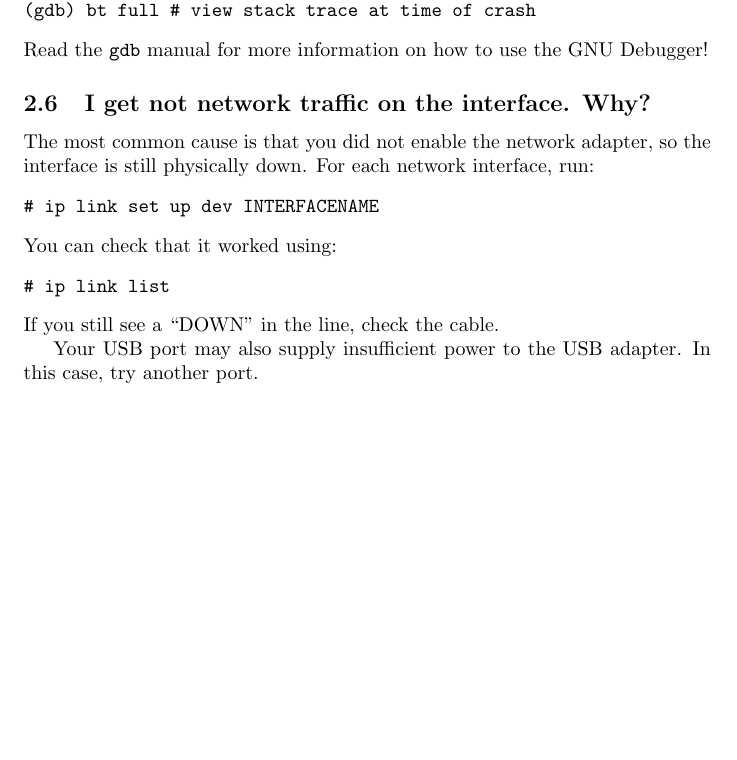
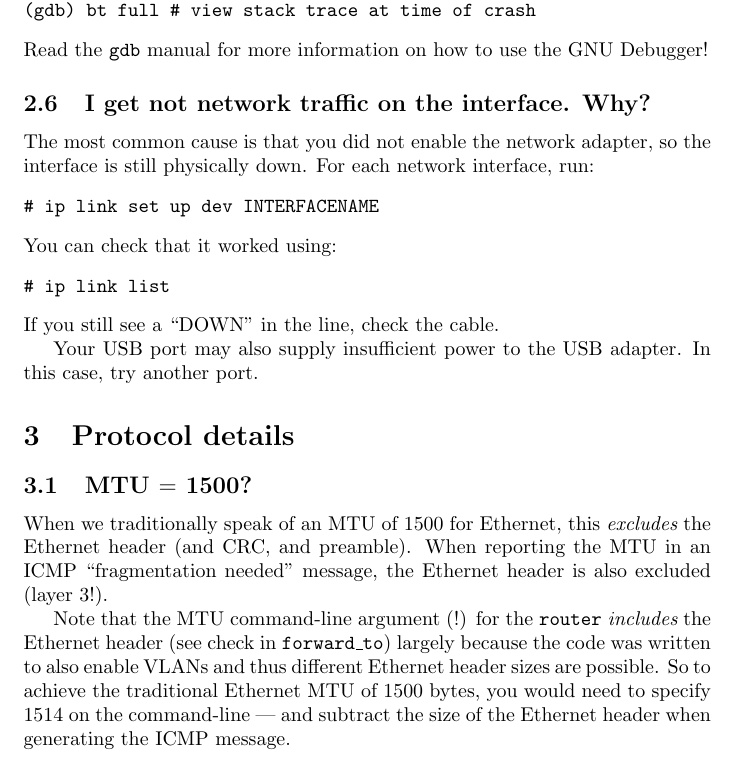
Before and after one commit to tbuetler/Project_and_Training_3_network_project, a LaTeX document (faq.tex): part of page 6 of 6, cut so that both start at the same text, the shorter picture padded with empty space. Compiled offline with pdfLaTeX.

Commit message:
amend FAQ

```diff
--- a/faq.tex
+++ b/faq.tex
@@ -362,6 +362,23 @@ Your USB port may also supply insufficient power to the USB adapter.
 In this case, try another port.
 
 
+\section{Protocol details}
+
+\subsection{MTU $=$ 1500?}
+
+When we traditionally speak of an MTU of 1500 for Ethernet, this
+{\em excludes} the Ethernet header (and CRC, and preamble).  When
+reporting the MTU in an ICMP ``fragmentation needed'' message,
+the Ethernet header is also excluded (layer 3!).
+
+Note that the MTU command-line argument (!) for the {\tt router} {\em
+  includes} the Ethernet header (see check in {\tt forward\_to})
+largely because the code was written to also enable VLANs and thus
+different Ethernet header sizes are possible. So to achieve the
+traditional Ethernet MTU of 1500 bytes, you would need to specify 1514
+on the command-line --- and subtract the size of the Ethernet header
+when generating the ICMP message.
+
 
 \end{document}
 
```
Also changed, not shown: 1 other file.
